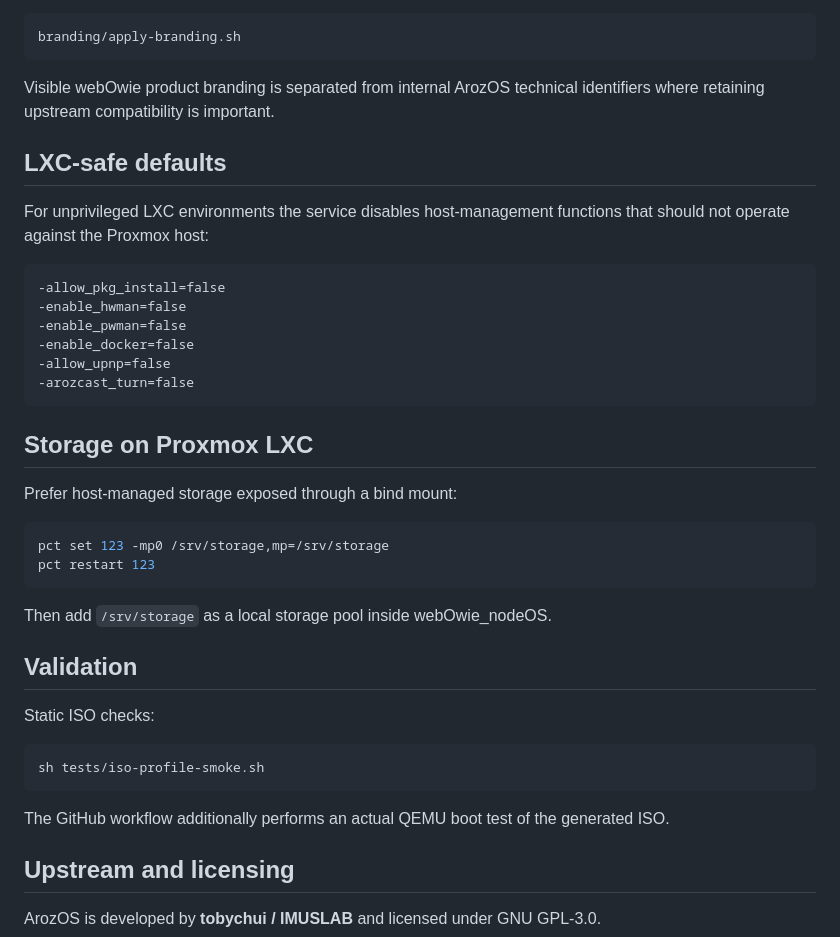
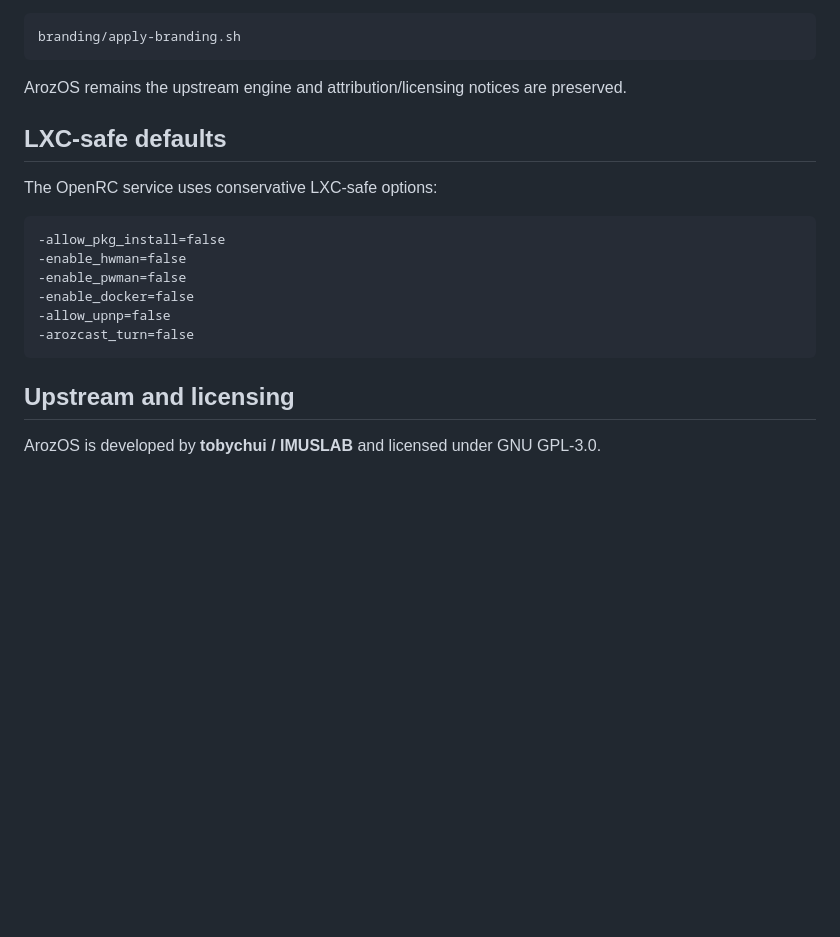
Before and after one commit to puchadave/arozos-alpine, a Markdown page: README.md, the part around one of its changes. GitHub-like rendering; blank space fills up the shorter version.

````diff
--- a/README.md
+++ b/README.md
@@ -130,11 +127,11 @@ The branding script lives at:
 branding/apply-branding.sh
 ```
 
-Visible webOwie product branding is separated from internal ArozOS technical identifiers where retaining upstream compatibility is important.
+ArozOS remains the upstream engine and attribution/licensing notices are preserved.
 
 ## LXC-safe defaults
 
-For unprivileged LXC environments the service disables host-management functions that should not operate against the Proxmox host:
+The OpenRC service uses conservative LXC-safe options:
 
 ```text
 -allow_pkg_install=false
@@ -145,27 +142,6 @@ For unprivileged LXC environments the service disables host-management functions
 -arozcast_turn=false
 ```
 
-## Storage on Proxmox LXC
-
-Prefer host-managed storage exposed through a bind mount:
-
-```sh
-pct set 123 -mp0 /srv/storage,mp=/srv/storage
-pct restart 123
-```
-
-Then add `/srv/storage` as a local storage pool inside webOwie_nodeOS.
-
-## Validation
-
-Static ISO checks:
-
-```sh
-sh tests/iso-profile-smoke.sh
-```
-
-The GitHub workflow additionally performs an actual QEMU boot test of the generated ISO.
-
 ## Upstream and licensing
 
 ArozOS is developed by **tobychui / IMUSLAB** and licensed under GNU GPL-3.0.
````
Also changed, not shown: other parts of README.md (+87 -90 lines).
